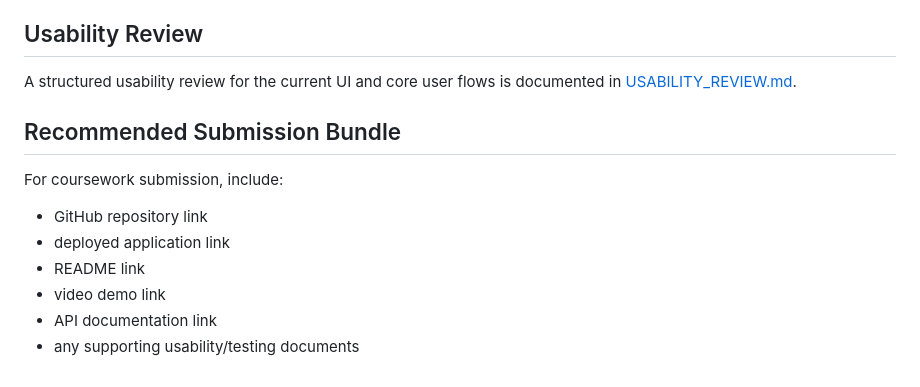
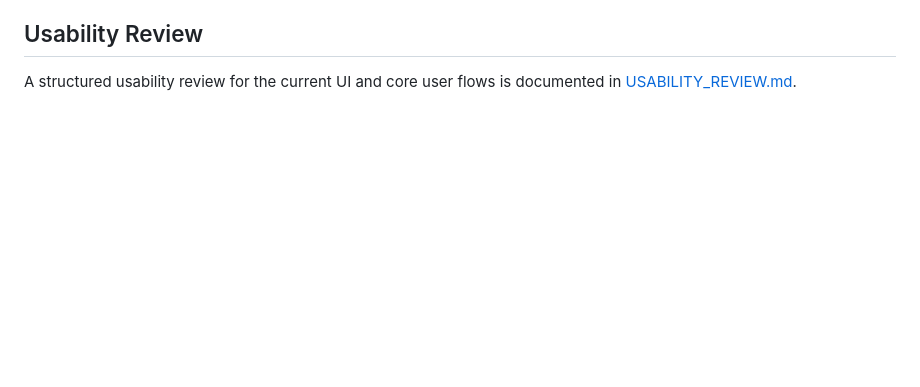
Before and after one commit to Naun-14/CeolDhut, a Markdown page: README.md, the part around the change. GitHub-like rendering; blank space fills up the shorter version.

Commit message:
Remove extras
edits

```diff
--- a/README.md
+++ b/README.md
@@ -177,14 +177,3 @@ Two forms of API documentation are included:
 ## Usability Review
 
 A structured usability review for the current UI and core user flows is documented in [USABILITY_REVIEW.md](/C:/Users/abdul/Documents/CeolDhut/docs/USABILITY_REVIEW.md).
-
-## Recommended Submission Bundle
-
-For coursework submission, include:
-
-- GitHub repository link
-- deployed application link
-- README link
-- video demo link
-- API documentation link
-- any supporting usability/testing documents
```
